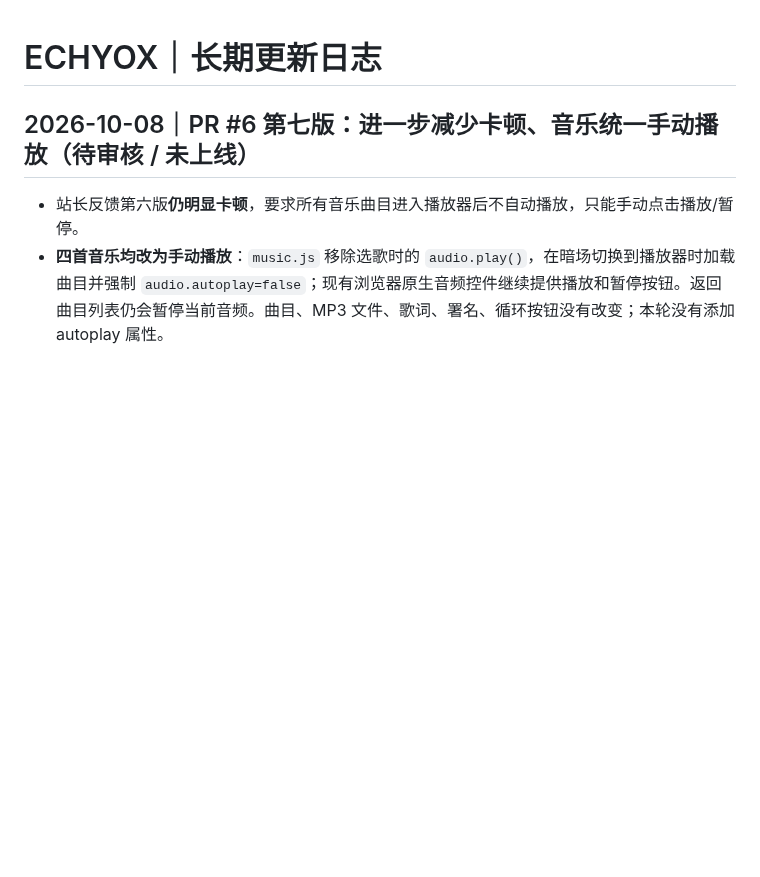
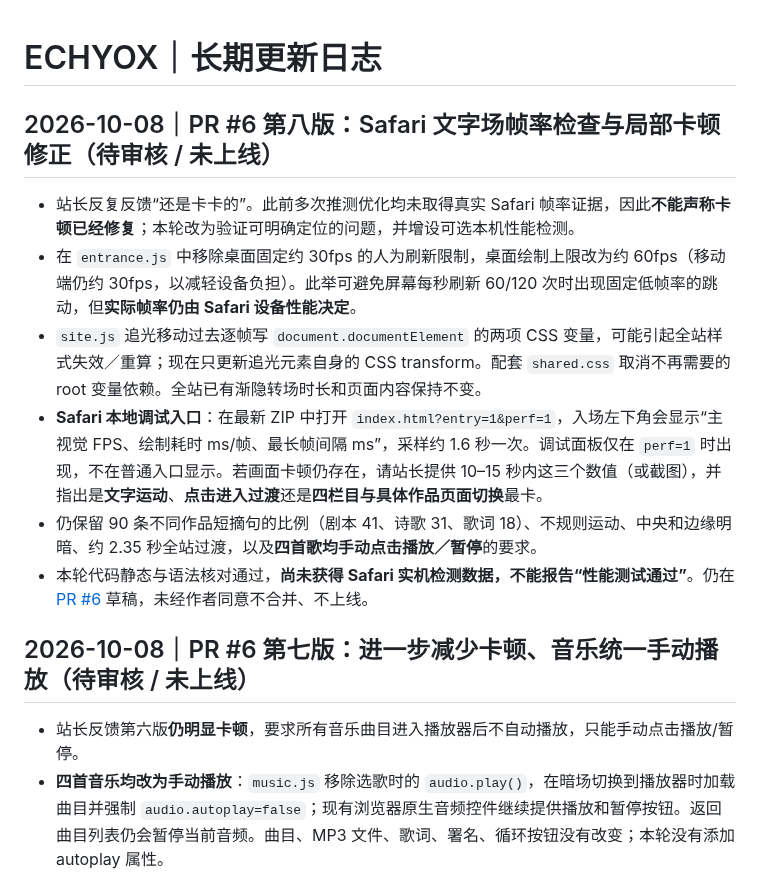
Before and after one commit to Houyuxinx/houyuxin-site, a Markdown page: CHANGELOG.md, the part around the change. Drawn GitHub-style; blank space fills up the shorter version.

Commit message:
docs: record FPS diagnostic and Safari performance uncertainty in PR #6

```diff
--- a/CHANGELOG.md
+++ b/CHANGELOG.md
@@ -1,4 +1,13 @@
 # ECHYOX｜长期更新日志
+
+## 2026-10-08｜PR #6 第八版：Safari 文字场帧率检查与局部卡顿修正（待审核 / 未上线）
+
+- 站长反复反馈“还是卡卡的”。此前多次推测优化均未取得真实 Safari 帧率证据，因此**不能声称卡顿已经修复**；本轮改为验证可明确定位的问题，并增设可选本机性能检测。
+- 在 `entrance.js` 中移除桌面固定约 30fps 的人为刷新限制，桌面绘制上限改为约 60fps（移动端仍约 30fps，以减轻设备负担）。此举可避免屏幕每秒刷新 60/120 次时出现固定低帧率的跳动，但**实际帧率仍由 Safari 设备性能决定**。
+- `site.js` 追光移动过去逐帧写 `document.documentElement` 的两项 CSS 变量，可能引起全站样式失效／重算；现在只更新追光元素自身的 CSS transform。配套 `shared.css` 取消不再需要的 root 变量依赖。全站已有渐隐转场时长和页面内容保持不变。
+- **Safari 本地调试入口**：在最新 ZIP 中打开 `index.html?entry=1&perf=1`，入场左下角会显示“主视觉 FPS、绘制耗时 ms/帧、最长帧间隔 ms”，采样约 1.6 秒一次。调试面板仅在 `perf=1` 时出现，不在普通入口显示。若画面卡顿仍存在，请站长提供 10–15 秒内这三个数值（或截图），并指出是**文字运动**、**点击进入过渡**还是**四栏目与具体作品页面切换**最卡。
+- 仍保留 90 条不同作品短摘句的比例（剧本 41、诗歌 31、歌词 18）、不规则运动、中央和边缘明暗、约 2.35 秒全站过渡，以及**四首歌均手动点击播放／暂停**的要求。
+- 本轮代码静态与语法核对通过，**尚未获得 Safari 实机检测数据，不能报告“性能测试通过”**。仍在 [PR #6](https://github.com/Houyuxinx/houyuxin-site/pull/6) 草稿，未经作者同意不合并、不上线。
 
 ## 2026-10-08｜PR #6 第七版：进一步减少卡顿、音乐统一手动播放（待审核 / 未上线）
 
```
